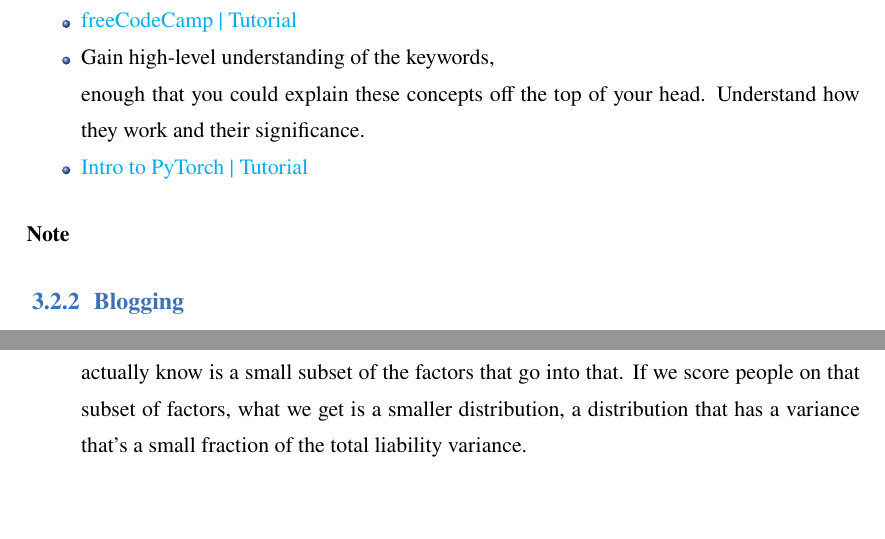
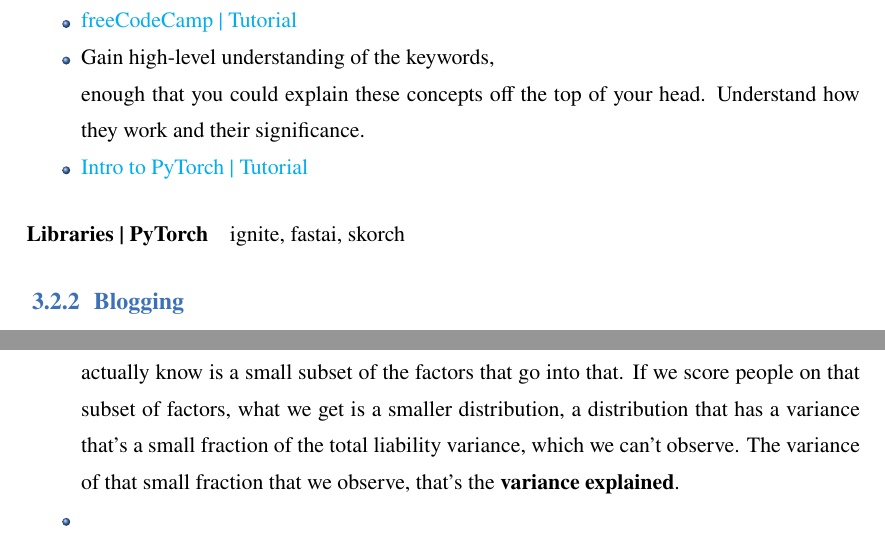
Before and after one commit to Unique-Divine/Commonplace-Book, a LaTeX book (Commonplace_UD.tex, which reads subjects/deeplearning.tex, subjects/metalearning.tex): two parts of pages 11 and 21 of 24, joined at a grey line, cut so that both start at the same text, the shorter picture padded with empty space. Compiled offline with XeLaTeX; a missing font is replaced by an installed copy or a similar font.

Commit message:
Add PyTorch resources and notes for bioinformatics research

```diff
--- a/subjects/deeplearning.tex
+++ b/subjects/deeplearning.tex
@@ -245,5 +245,7 @@ This project is designed for students with experience in machine learning topics
 \item
 	Essentially, what we have is a small subset of the factors that actually determine your SZ risk (which we're reasonably confident indicate this relationship). In this example, some subset of the risk factors  like the genomic variance which increase your risk for SZ.
 \item
-	What that means is that inside this standard normal liability distribution/function, what we actually know is a small subset of the factors that go into that. If we score people on that subset of factors, what we get is a smaller distribution, a distribution that has a variance that's a small fraction of the total liability variance.
+	What that means is that inside this standard normal liability distribution/function, what we actually know is a small subset of the factors that go into that. If we score people on that subset of factors, what we get is a smaller distribution, a distribution that has a variance that's a small fraction of the total liability variance, which we can't observe. The variance of that small fraction that we observe, that's the \textbf{variance explained}.
+\item
+
 \end{itemize}
--- a/subjects/metalearning.tex
+++ b/subjects/metalearning.tex
@@ -152,13 +152,11 @@ There's a list of tasks below. You can mix up the steps and bounce between tutor
 	\href{https://youtu.be/pWrwyOsho5A}{Intro to PyTorch | Tutorial}
 \end{itemize}
 
-\paragraph*{Note}
-
+\paragraph*{Libraries | PyTorch}
+ignite, fastai, skorch
 
 
 \subsection{Blogging}
-
-
 
 \subsection{Python DS Handbook}
 
```
Also changed, not shown: Commonplace_UD.pdf.
